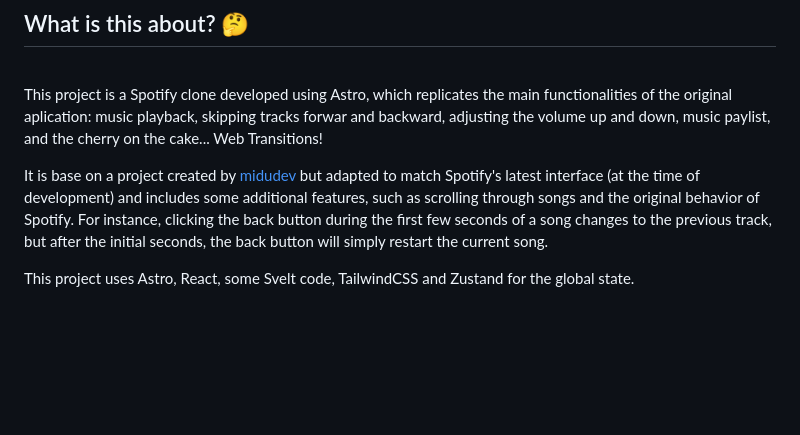
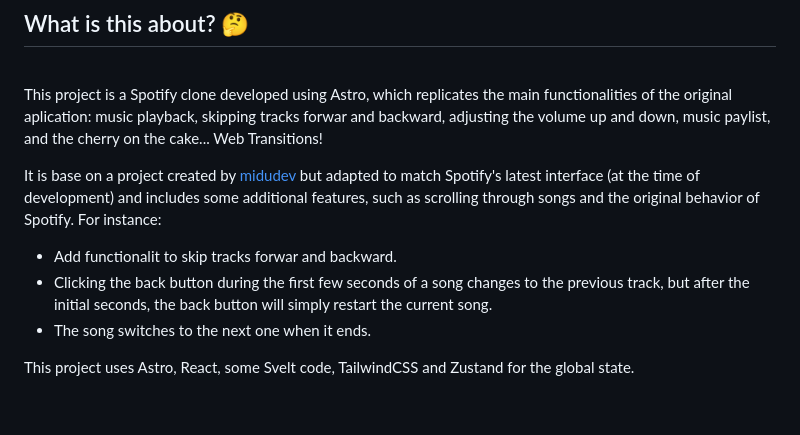
Before and after one commit to Nizvan018/spotify_astro, a Markdown page: README.md, the part around the change. Rendered like a GitHub page; blank space fills up the shorter version.

Commit message:
Docs(README): List the new features

```diff
--- a/README.md
+++ b/README.md
@@ -28,7 +28,11 @@
 
 This project is a Spotify clone developed using Astro, which replicates the main functionalities of the original aplication: music playback, skipping tracks forwar and backward, adjusting the volume up and down, music paylist, and the cherry on the cake... Web Transitions!
 
-It is base on a project created by [midudev](https://github.com/midudev) but adapted to match Spotify's latest interface (at the time of development) and includes some additional features, such as scrolling through songs and the original behavior of Spotify. For instance, clicking the back button during the first few seconds of a song changes to the previous track, but after the initial seconds, the back button will simply restart the current song.
+It is base on a project created by [midudev](https://github.com/midudev) but adapted to match Spotify's latest interface (at the time of development) and includes some additional features, such as scrolling through songs and the original behavior of Spotify. For instance:
+
+* Add functionalit to skip tracks forwar and backward.
+* Clicking the back button during the first few seconds of a song changes to the previous track, but after the initial seconds, the back button will simply restart the current song.
+* The song switches to the next one when it ends.
 
 This project uses Astro, React, some Svelt code, TailwindCSS and Zustand for the global state.
 
```
